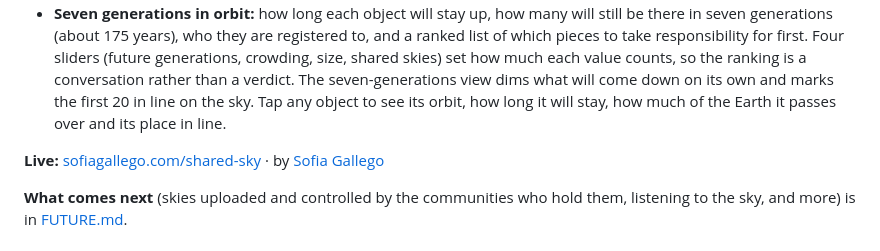
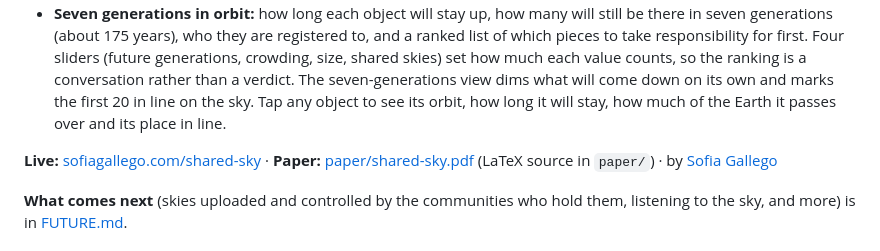
Before and after one commit to nefinia/shared-sky, a Markdown page: README.md, the part around the change. GitHub-like rendering.

Commit message:
Link the paper from the README

```diff
--- a/README.md
+++ b/README.md
@@ -24,7 +24,7 @@ A star at zenith distance *z* and azimuth *A* is directly overhead at the point
 - **Paths ahead:** where each object crossing the figure is now, and where it goes over the next 10–60 minutes, with who launched it and when.
 - **Seven generations in orbit:** how long each object will stay up, how many will still be there in seven generations (about 175 years), who they are registered to, and a ranked list of which pieces to take responsibility for first. Four sliders (future generations, crowding, size, shared skies) set how much each value counts, so the ranking is a conversation rather than a verdict. The seven-generations view dims what will come down on its own and marks the first 20 in line on the sky. Tap any object to see its orbit, how long it will stay, how much of the Earth it passes over and its place in line.
 
-**Live:** [sofiagallego.com/shared-sky](https://sofiagallego.com/shared-sky/) · by [Sofia Gallego](https://sofiagallego.com)
+**Live:** [sofiagallego.com/shared-sky](https://sofiagallego.com/shared-sky/) · **Paper:** [paper/shared-sky.pdf](paper/shared-sky.pdf) (LaTeX source in `paper/`) · by [Sofia Gallego](https://sofiagallego.com)
 
 **What comes next** (skies uploaded and controlled by the communities who hold them, listening to the sky, and more) is in [FUTURE.md](FUTURE.md).
 
```
